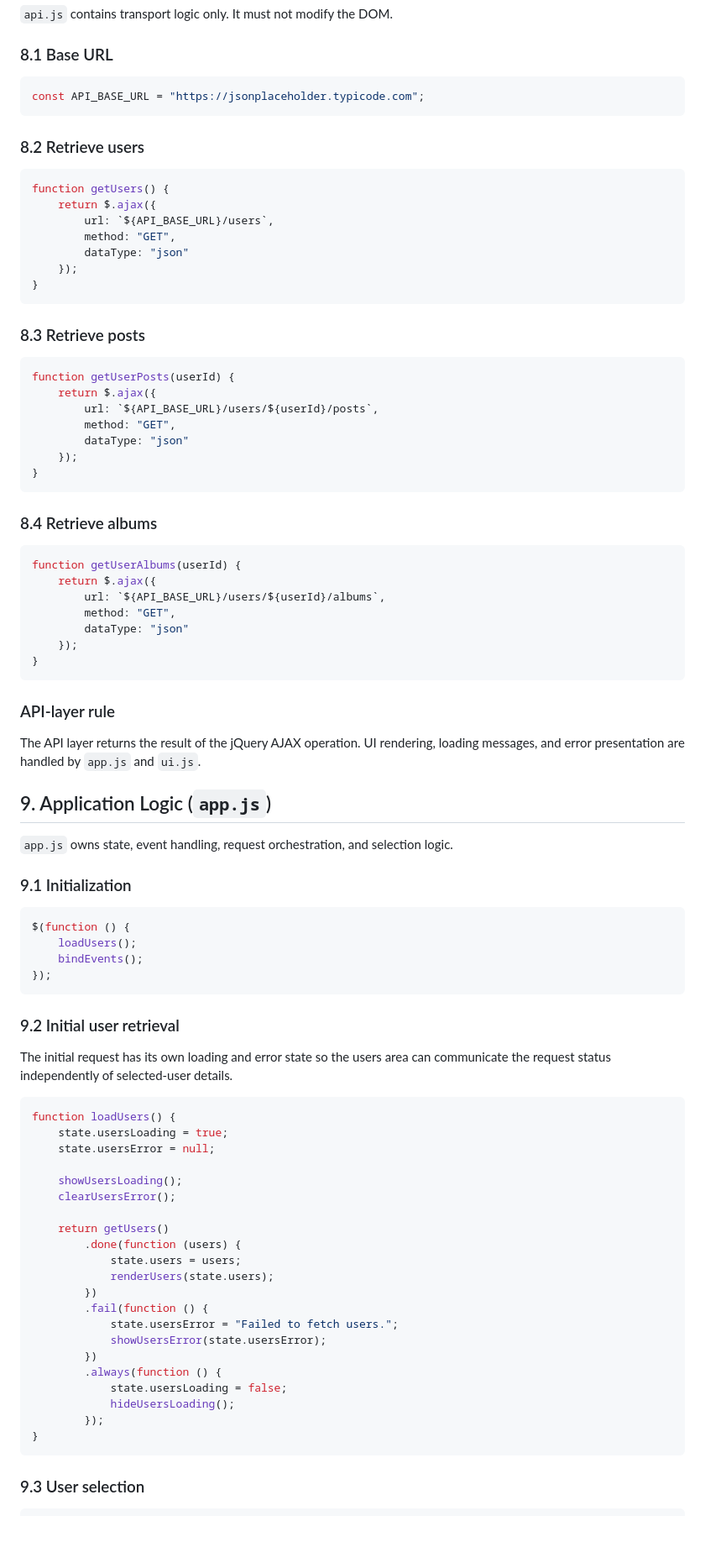
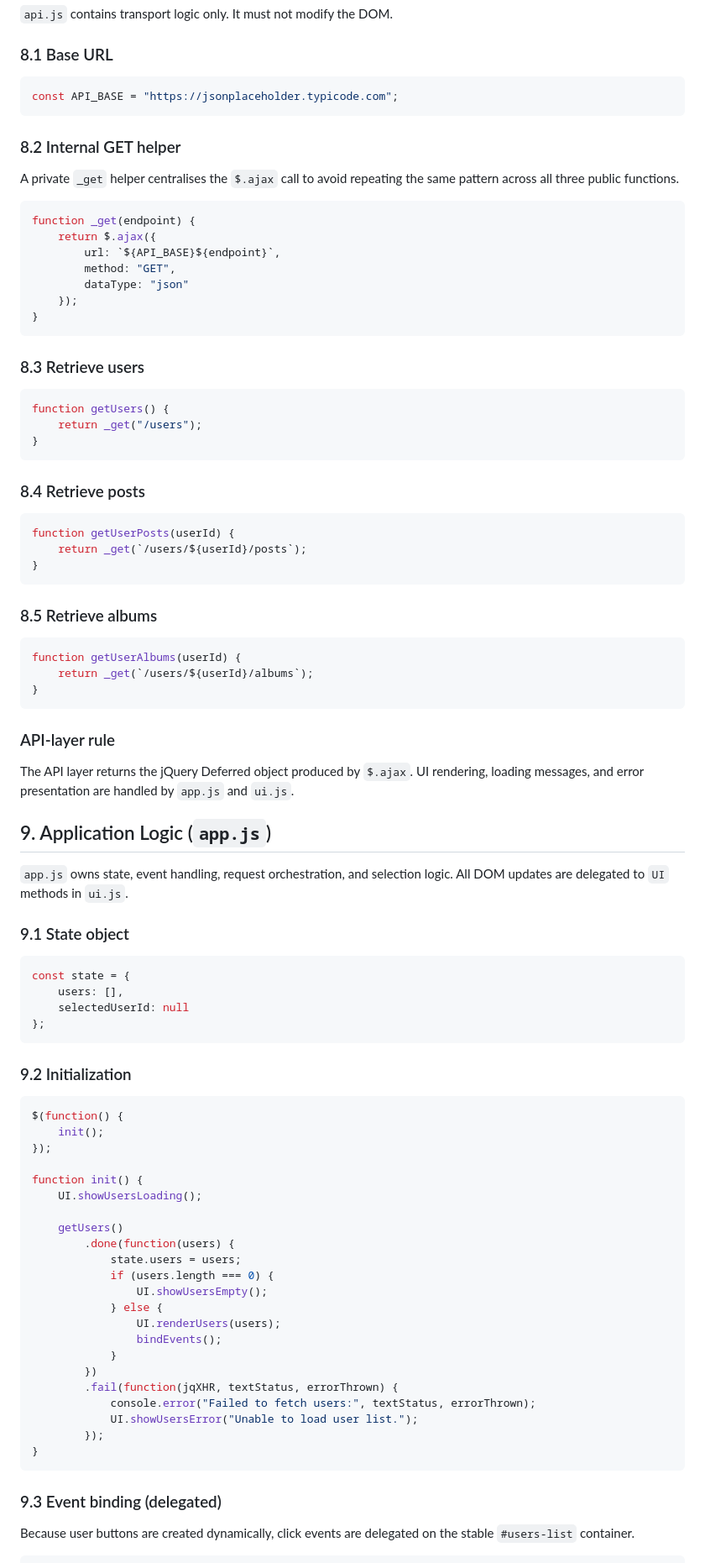
Before and after one commit to intensealchemist/User_Posts_Albums, a Markdown page: docs/LLD_v0.1.md, the part around one of its changes. Shown at 84% size. Drawn GitHub-style; blank space fills up the shorter version.

Commit message:
Docs: Update LLD sections 8-10 to reflect actual implementation (UI object, helpers, jQuery syntax)

````diff
--- a/docs/LLD_v0.1.md
+++ b/docs/LLD_v0.1.md
@@ -190,90 +190,93 @@ Stable containers are defined in HTML and updated through jQuery.
 ### 8.1 Base URL
 
 ```javascript
-const API_BASE_URL = "https://jsonplaceholder.typicode.com";
+const API_BASE = "https://jsonplaceholder.typicode.com";
 ```
 
-### 8.2 Retrieve users
+### 8.2 Internal GET helper
+
+A private `_get` helper centralises the `$.ajax` call to avoid repeating the same pattern across all three public functions.
 
 ```javascript
-function getUsers() {
+function _get(endpoint) {
     return $.ajax({
-        url: `${API_BASE_URL}/users`,
+        url: `${API_BASE}${endpoint}`,
         method: "GET",
         dataType: "json"
     });
 }
 ```
 
-### 8.3 Retrieve posts
+### 8.3 Retrieve users
+
+```javascript
+function getUsers() {
+    return _get("/users");
+}
+```
+
+### 8.4 Retrieve posts
 
 ```javascript
 function getUserPosts(userId) {
-    return $.ajax({
-        url: `${API_BASE_URL}/users/${userId}/posts`,
-        method: "GET",
-        dataType: "json"
-    });
+    return _get(`/users/${userId}/posts`);
 }
 ```
 
-### 8.4 Retrieve albums
+### 8.5 Retrieve albums
 
 ```javascript
 function getUserAlbums(userId) {
-    return $.ajax({
-        url: `${API_BASE_URL}/users/${userId}/albums`,
-        method: "GET",
-        dataType: "json"
-    });
+    return _get(`/users/${userId}/albums`);
 }
 ```
 
 ### API-layer rule
 
-The API layer returns the result of the jQuery AJAX operation. UI rendering, loading messages, and error presentation are handled by `app.js` and `ui.js`.
+The API layer returns the jQuery Deferred object produced by `$.ajax`. UI rendering, loading messages, and error presentation are handled by `app.js` and `ui.js`.
 
 ## 9. Application Logic (`app.js`)
 
-`app.js` owns state, event handling, request orchestration, and selection logic.
+`app.js` owns state, event handling, request orchestration, and selection logic. All DOM updates are delegated to `UI` methods in `ui.js`.
 
-### 9.1 Initialization
+### 9.1 State object
 
 ```javascript
-$(function () {
-    loadUsers();
-    bindEvents();
-});
+const state = {
+    users: [],
+    selectedUserId: null
+};
 ```
 
-### 9.2 Initial user retrieval
-
-The initial request has its own loading and error state so the users area can communicate the request status independently of selected-user details.
+### 9.2 Initialization
 
 ```javascript
-function loadUsers() {
-    state.usersLoading = true;
-    state.usersError = null;
+$(function() {
+    init();
+});
 
-    showUsersLoading();
-    clearUsersError();
+function init() {
+    UI.showUsersLoading();
 
-    return getUsers()
-        .done(function (users) {
+    getUsers()
+        .done(function(users) {
             state.users = users;
-            renderUsers(state.users);
+            if (users.length === 0) {
+                UI.showUsersEmpty();
+            } else {
+                UI.renderUsers(users);
+                bindEvents();
+            }
         })
-        .fail(function () {
-            state.usersError = "Failed to fetch users.";
-            showUsersError(state.usersError);
-        })
-        .always(function () {
-            state.usersLoading = false;
-            hideUsersLoading();
+        .fail(function(jqXHR, textStatus, errorThrown) {
+            console.error("Failed to fetch users:", textStatus, errorThrown);
+            UI.showUsersError("Unable to load user list.");
         });
 }
 ```
 
-### 9.3 User selection
+### 9.3 Event binding (delegated)
+
+Because user buttons are created dynamically, click events are delegated on the stable `#users-list` container.
 
 ```javascript
````
Also changed, not shown: other parts of docs/LLD_v0.1.md (+115 -189 lines).
